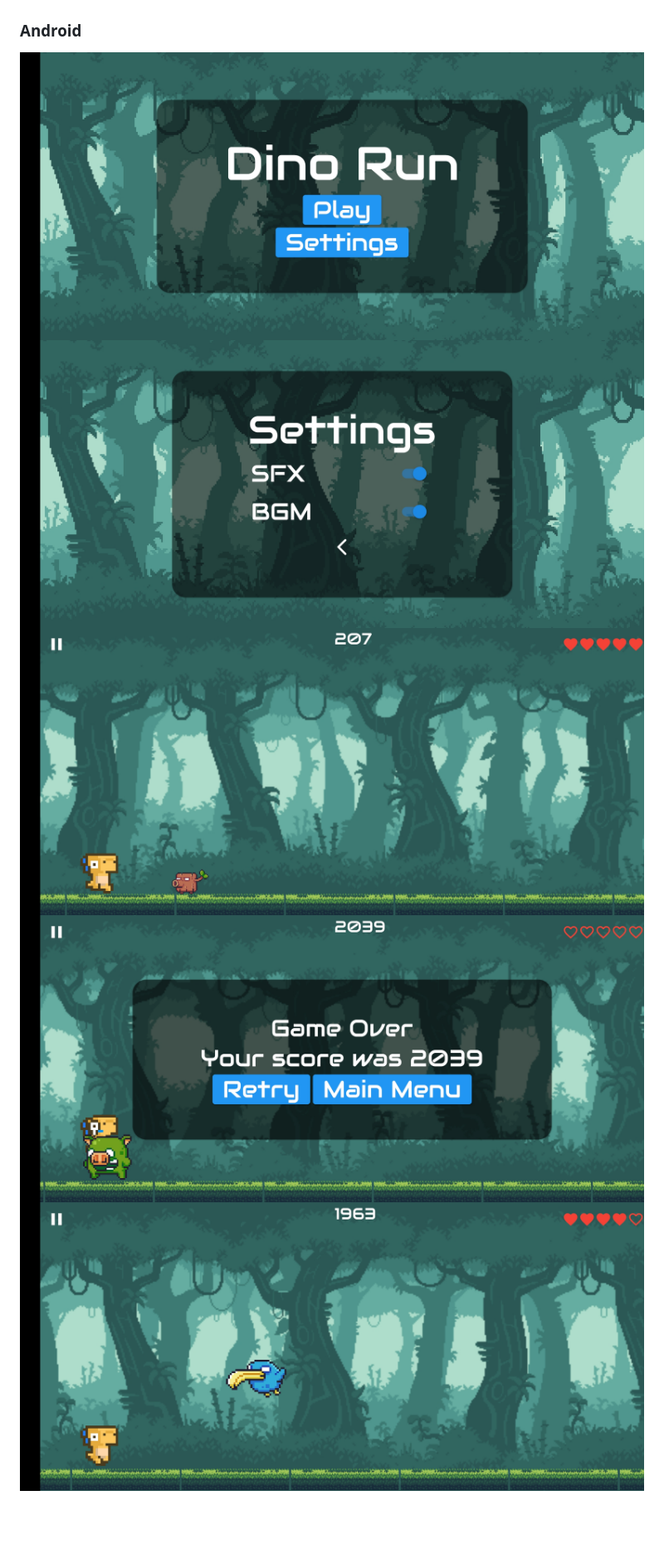
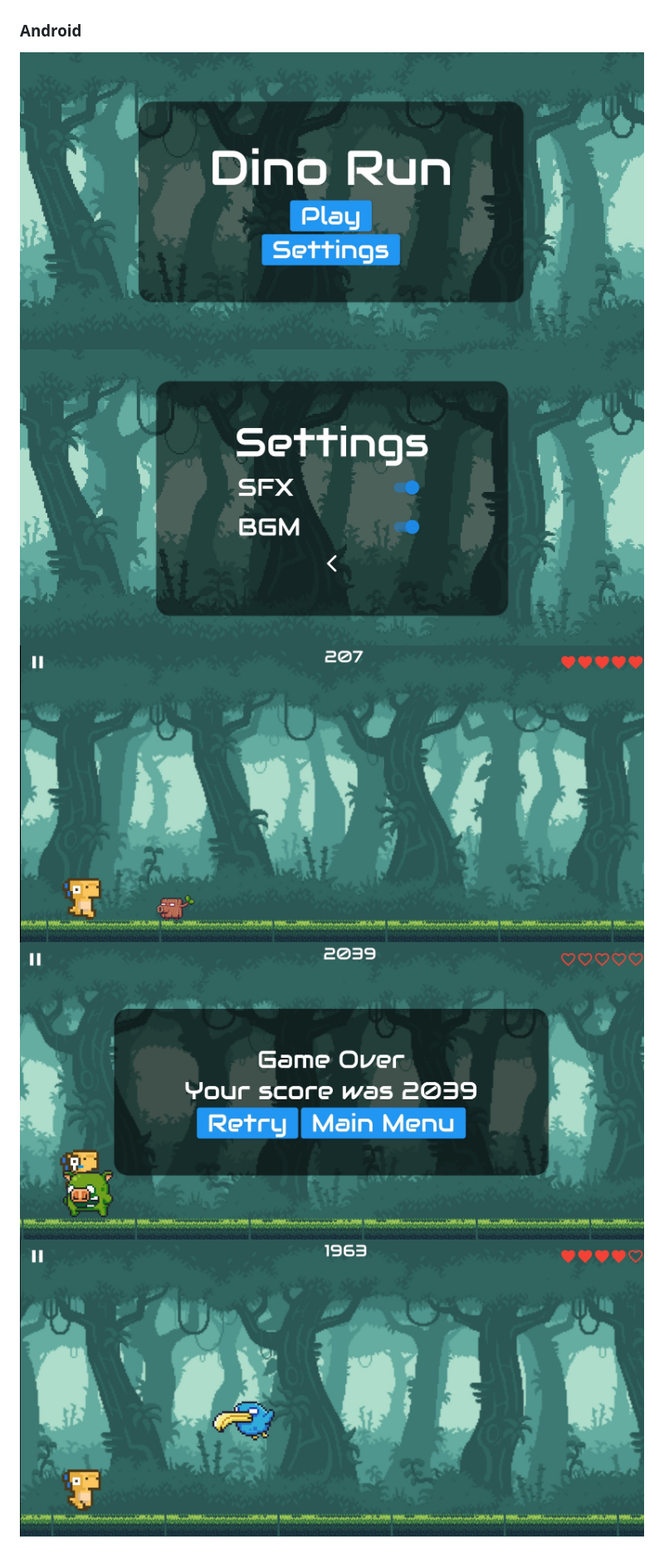
Before and after one commit to chirag-goel360/dino_game, a Markdown page: README.md, the part around the change. Shown at 83% size. Rendered like a GitHub page; pictures changed too: android1.jpg, android2.jpg, android3.jpg; blank space fills up the shorter version.

```diff
--- a/README.md
+++ b/README.md
@@ -2,8 +2,8 @@
 
 
 ### Android
-<img src="https://github.com/chirag-goel360/dino_game/blob/main/android1.jpg" width="1000" height="800">
-<img src="https://github.com/chirag-goel360/dino_game/blob/main/android2.jpg" width="1000" height="800">
-<img src="https://github.com/chirag-goel360/dino_game/blob/main/android3.jpg" width="1000" height="800">
-<img src="https://github.com/chirag-goel360/dino_game/blob/main/android4.jpg" width="1000" height="800">
-<img src="https://github.com/chirag-goel360/dino_game/blob/main/android5.jpg" width="1000" height="800">
+![](https://github.com/chirag-goel360/dino_game/blob/main/android1.jpg)
+![](https://github.com/chirag-goel360/dino_game/blob/main/android2.jpg)
+![](https://github.com/chirag-goel360/dino_game/blob/main/android3.jpg)
+![](https://github.com/chirag-goel360/dino_game/blob/main/android4.jpg)
+![](https://github.com/chirag-goel360/dino_game/blob/main/android5.jpg)
```
